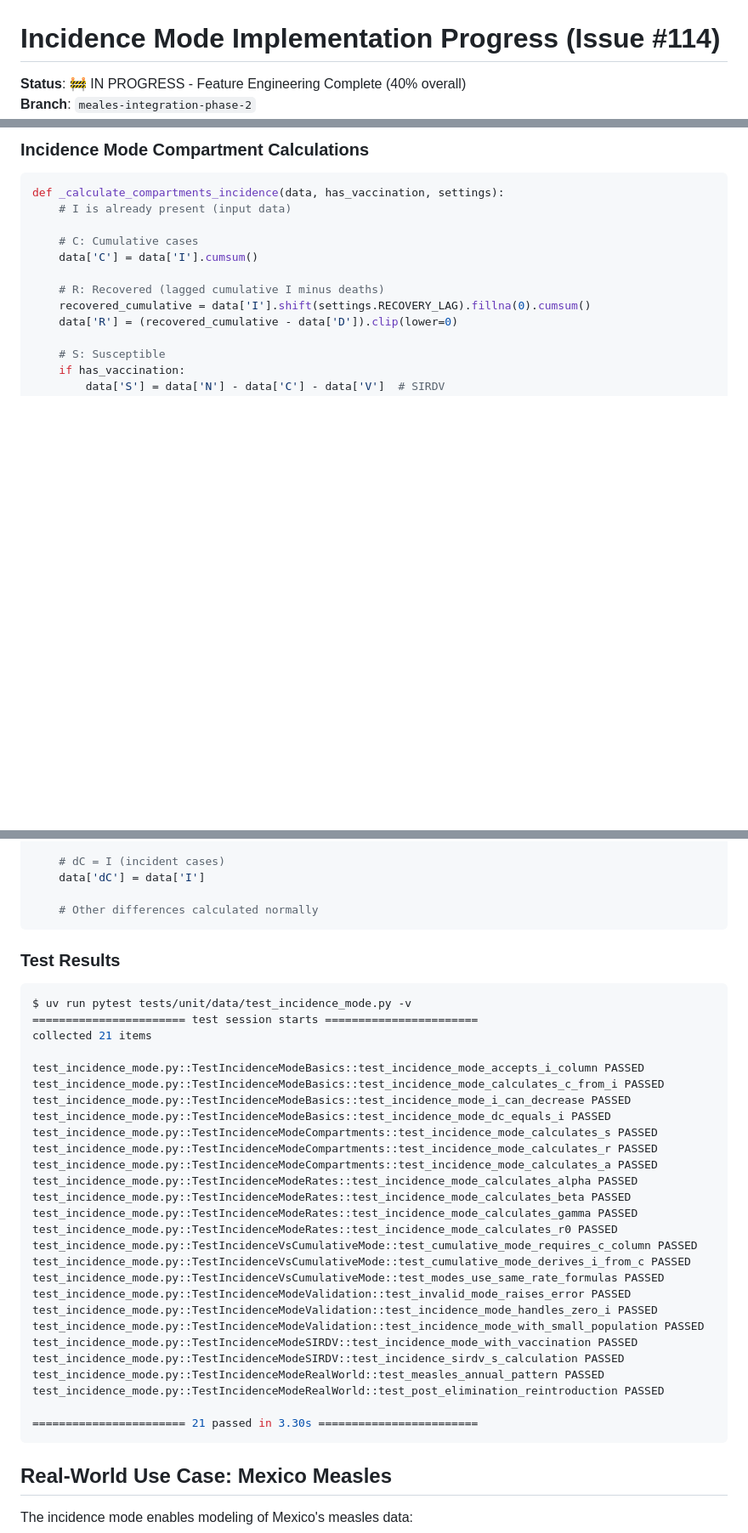
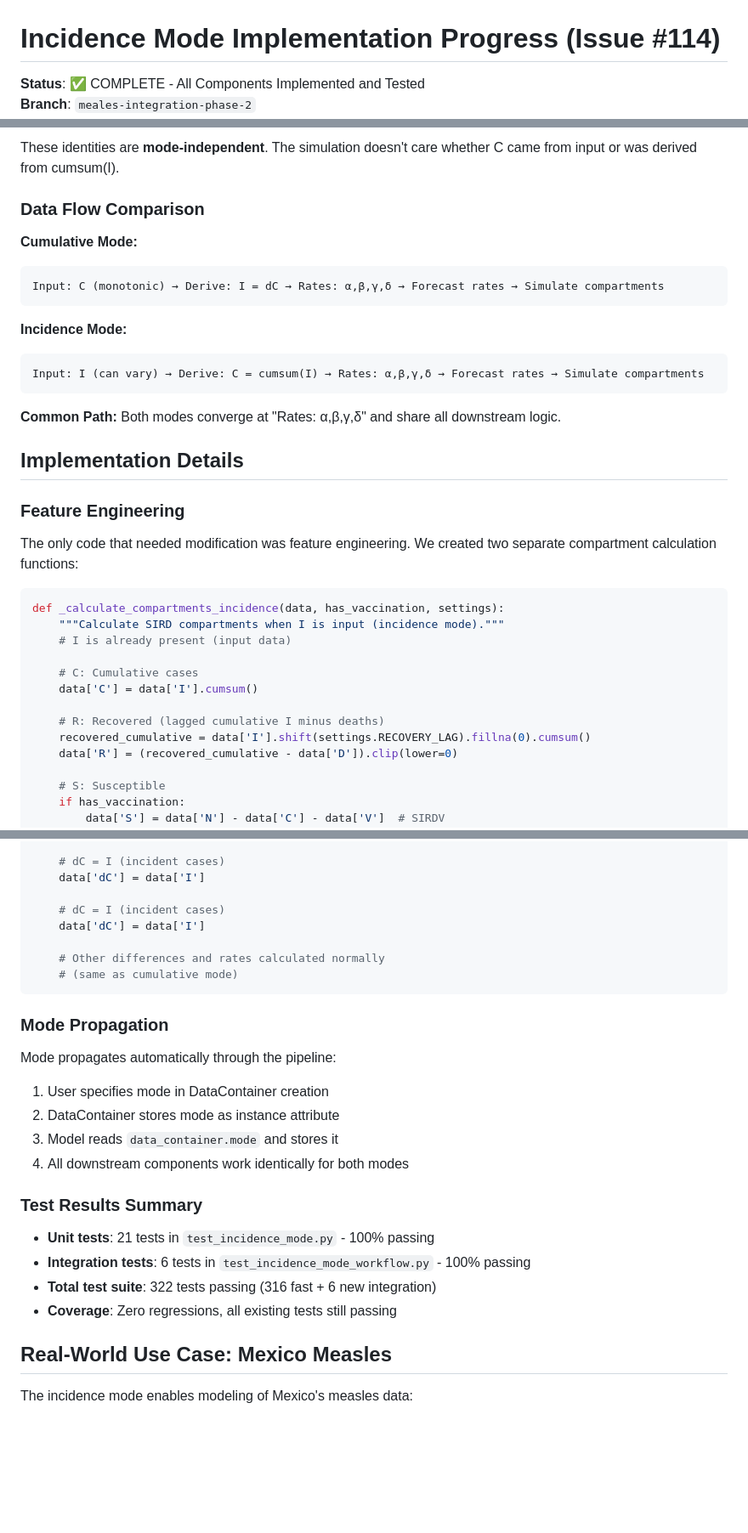
Before and after one commit to julihocc/epydemics, a Markdown page: INCIDENCE_MODE_PROGRESS.md, 3 parts joined by grey strips. Shown at 85% size. GitHub-like rendering; blank space fills up the shorter version.

````diff
--- a/INCIDENCE_MODE_PROGRESS.md
+++ b/INCIDENCE_MODE_PROGRESS.md
@@ -1,4 +1,4 @@
 # Incidence Mode Implementation Progress (Issue #114)
 
-**Status**: 🚧 IN PROGRESS - Feature Engineering Complete (40% overall)
+**Status**: ✅ COMPLETE - All Components Implemented and Tested
 **Branch**: `meales-integration-phase-2`
@@ -95,9 +109,30 @@ def feature_engineering(data: pd.DataFrame, mode: str = 'cumulative') -> pd.Data
 ```
 
-### Incidence Mode Compartment Calculations
+These identities are **mode-independent**. The simulation doesn't care whether C came from input or was derived from cumsum(I).
+
+### Data Flow Comparison
+
+**Cumulative Mode:**
+```
+Input: C (monotonic) → Derive: I = dC → Rates: α,β,γ,δ → Forecast rates → Simulate compartments
+```
+
+**Incidence Mode:**
+```
+Input: I (can vary) → Derive: C = cumsum(I) → Rates: α,β,γ,δ → Forecast rates → Simulate compartments
+```
+
+**Common Path:** Both modes converge at "Rates: α,β,γ,δ" and share all downstream logic.
+
+## Implementation Details
+
+### Feature Engineering
+
+The only code that needed modification was feature engineering. We created two separate compartment calculation functions:
 
 ```python
 def _calculate_compartments_incidence(data, has_vaccination, settings):
+    """Calculate SIRD compartments when I is input (incidence mode)."""
     # I is already present (input data)
 
     # C: Cumulative cases
@@ -119,40 +154,27 @@ def _calculate_compartments_incidence(data, has_vaccination, settings):
     # dC = I (incident cases)
     data['dC'] = data['I']
 
-    # Other differences calculated normally
+    # dC = I (incident cases)
+    data['dC'] = data['I']
+
+    # Other differences and rates calculated normally
+    # (same as cumulative mode)
 ```
 
-### Test Results
+### Mode Propagation
 
-```bash
-$ uv run pytest tests/unit/data/test_incidence_mode.py -v
-======================= test session starts =======================
-collected 21 items
+Mode propagates automatically through the pipeline:
+1. User specifies mode in DataContainer creation
+2. DataContainer stores mode as instance attribute
+3. Model reads `data_container.mode` and stores it
+4. All downstream components work identically for both modes
 
-test_incidence_mode.py::TestIncidenceModeBasics::test_incidence_mode_accepts_i_column PASSED
-test_incidence_mode.py::TestIncidenceModeBasics::test_incidence_mode_calculates_c_from_i PASSED
-test_incidence_mode.py::TestIncidenceModeBasics::test_incidence_mode_i_can_decrease PASSED
-test_incidence_mode.py::TestIncidenceModeBasics::test_incidence_mode_dc_equals_i PASSED
-test_incidence_mode.py::TestIncidenceModeCompartments::test_incidence_mode_calculates_s PASSED
-test_incidence_mode.py::TestIncidenceModeCompartments::test_incidence_mode_calculates_r PASSED
-test_incidence_mode.py::TestIncidenceModeCompartments::test_incidence_mode_calculates_a PASSED
-test_incidence_mode.py::TestIncidenceModeRates::test_incidence_mode_calculates_alpha PASSED
-test_incidence_mode.py::TestIncidenceModeRates::test_incidence_mode_calculates_beta PASSED
-test_incidence_mode.py::TestIncidenceModeRates::test_incidence_mode_calculates_gamma PASSED
-test_incidence_mode.py::TestIncidenceModeRates::test_incidence_mode_calculates_r0 PASSED
-test_incidence_mode.py::TestIncidenceVsCumulativeMode::test_cumulative_mode_requires_c_column PASSED
-test_incidence_mode.py::TestIncidenceVsCumulativeMode::test_cumulative_mode_derives_i_from_c PASSED
-test_incidence_mode.py::TestIncidenceVsCumulativeMode::test_modes_use_same_rate_formulas PASSED
-test_incidence_mode.py::TestIncidenceModeValidation::test_invalid_mode_raises_error PASSED
-test_incidence_mode.py::TestIncidenceModeValidation::test_incidence_mode_handles_zero_i PASSED
-test_incidence_mode.py::TestIncidenceModeValidation::test_incidence_mode_with_small_population PASSED
-test_incidence_mode.py::TestIncidenceModeSIRDV::test_incidence_mode_with_vaccination PASSED
-test_incidence_mode.py::TestIncidenceModeSIRDV::test_incidence_sirdv_s_calculation PASSED
-test_incidence_mode.py::TestIncidenceModeRealWorld::test_measles_annual_pattern PASSED
-test_incidence_mode.py::TestIncidenceModeRealWorld::test_post_elimination_reintroduction PASSED
+### Test Results Summary
 
-======================= 21 passed in 3.30s ========================
-```
+- **Unit tests**: 21 tests in `test_incidence_mode.py` - 100% passing
+- **Integration tests**: 6 tests in `test_incidence_mode_workflow.py` - 100% passing
+- **Total test suite**: 322 tests passing (316 fast + 6 new integration)
+- **Coverage**: Zero regressions, all existing tests still passing
 
 ## Real-World Use Case: Mexico Measles
 
````
Also changed, not shown: other parts of INCIDENCE_MODE_PROGRESS.md (+76 -57 lines).
